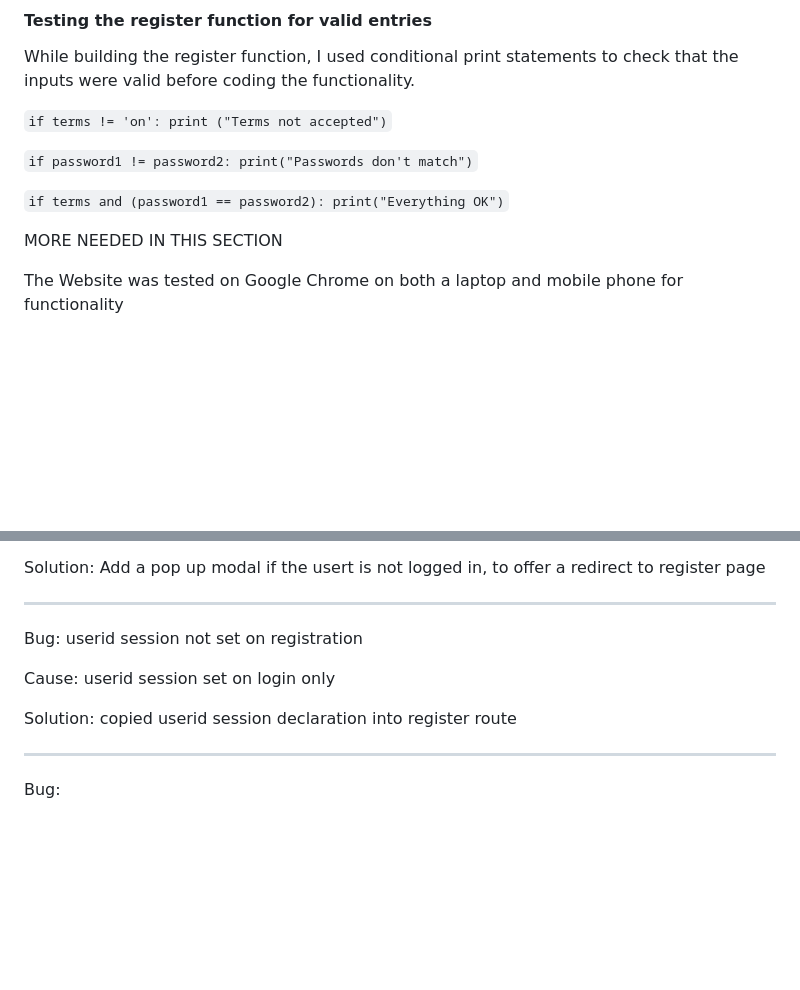
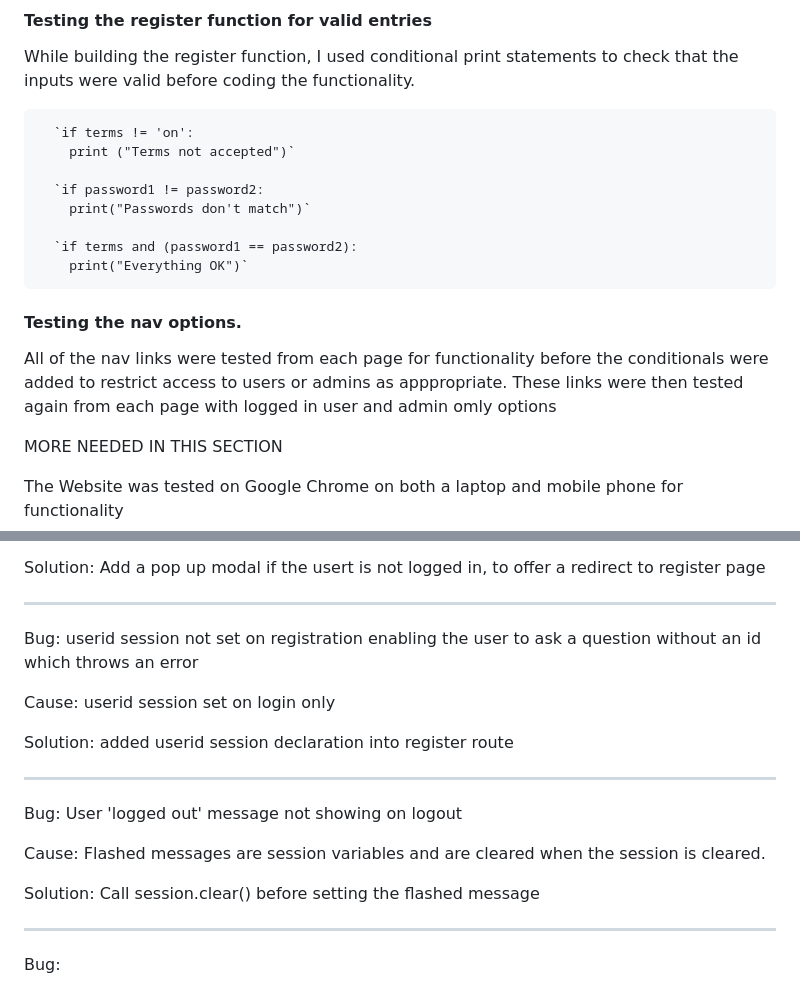
Before and after one commit to BackstagecrewIS/devsite, a Markdown page: README.md, 2 parts joined by grey strips. Rendered like a GitHub page; blank space fills up the shorter version.

```diff
--- a/README.md
+++ b/README.md
@@ -260,16 +260,19 @@ W3C CSS Validator - Results [link](https://jigsaw.w3.org/css-validator/validator
 #### Testing the register function for valid entries
 While building the register function, I used conditional print statements to check that the inputs were valid before coding the functionality.
 
+      `if terms != 'on':
+        print ("Terms not accepted")`
 
+      `if password1 != password2:
+        print("Passwords don't match")`
 
-`if terms != 'on':
-  print ("Terms not accepted")`
+      `if terms and (password1 == password2):
+        print("Everything OK")`
 
-`if password1 != password2:
-  print("Passwords don't match")`
+#### Testing the nav options.
 
-`if terms and (password1 == password2):
-  print("Everything OK")`
+All of the nav links were tested from each page for functionality before the conditionals were added to restrict access to users or admins as apppropriate.
+These links were then tested again from each page with logged in user and admin omly options
 
 
 MORE NEEDED IN THIS SECTION
@@ -302,11 +305,19 @@ Solution: Add a pop up modal if the usert is not logged in, to offer a redirect
 
 ------------------------------------------------------------
 
-Bug: userid session not set on registration
+Bug: userid session not set on registration enabling the user to ask a question without an id which throws an error
 
 Cause: userid session set on login only
 
-Solution: copied userid session declaration into register route
+Solution: added userid session declaration into register route
+
+------------------------------------------------------------
+
+Bug: User 'logged out' message not showing on logout
+
+Cause: Flashed messages are session variables and are cleared when the session is cleared.
+
+Solution: Call session.clear() before setting the flashed message
 
 ------------------------------------------------------------
 
```
